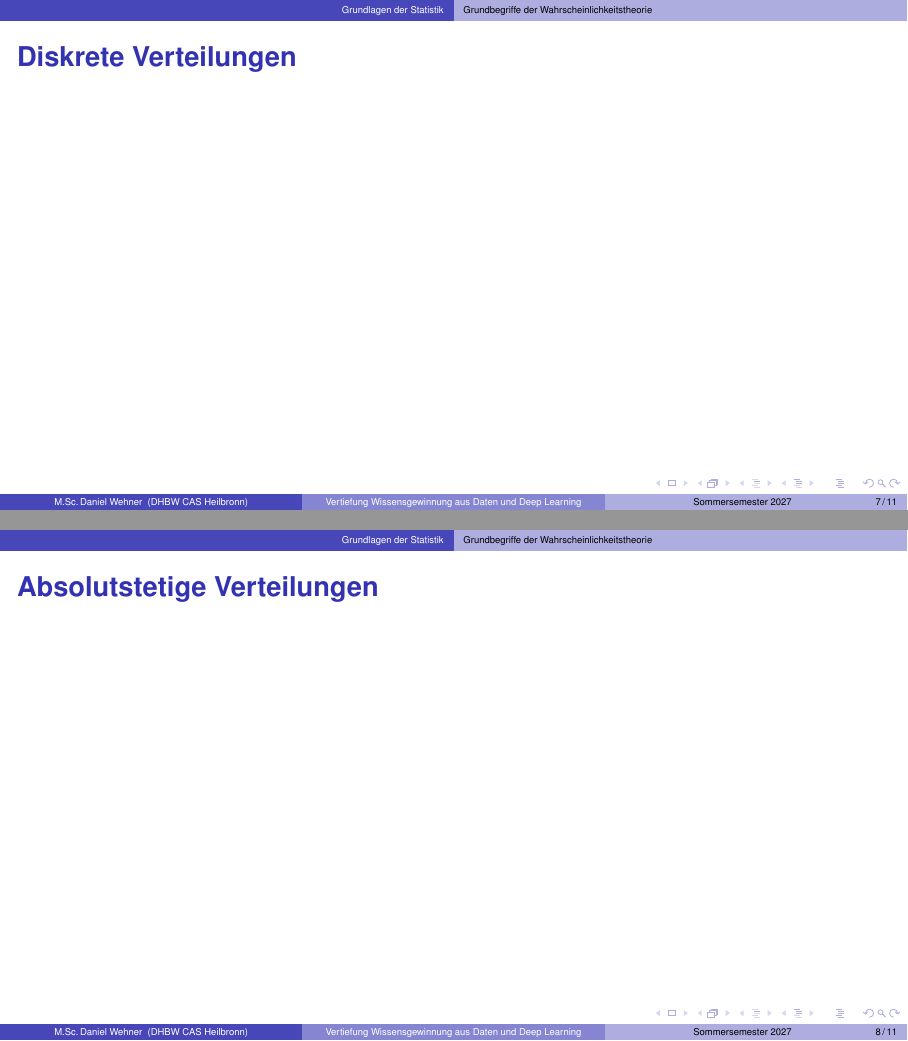
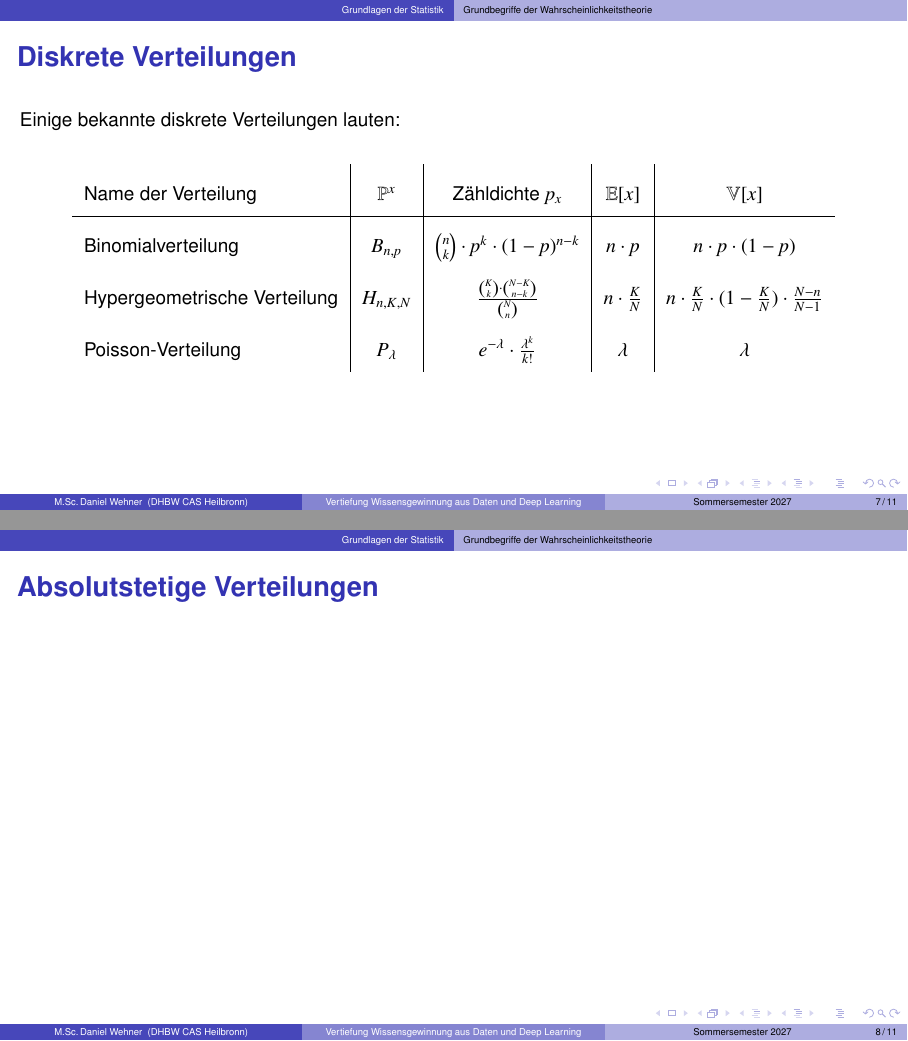
Before and after one commit to DaWe1992/Wissensgewinnung_Deep_Learning, LaTeX slides (slides.tex, which reads preamble/commands.tex, sections/statistics.tex, tables/statistics/discrete_distributions.tex): pages 7 and 8 of 11, joined at a grey line. Compiled offline with pdfLaTeX.

Commit message:
statistics

```diff
--- a/preamble/commands.tex
+++ b/preamble/commands.tex
@@ -76,9 +76,11 @@
 \newcommand{\sX}{\mathcal{X}}
 
 \newcommand{\B}{\mathbb{B}}
+\newcommand{\E}{\mathbb{E}}
 \newcommand{\Prob}{\mathbb{P}}
 \newcommand{\Q}{\mathbb{Q}}
 \newcommand{\R}{\mathbb{R}}
+\newcommand{\V}{\mathbb{V}}
 
 % densities
 \newcommand{\Exp}{\text{Exp}}
--- a/sections/statistics.tex
+++ b/sections/statistics.tex
@@ -59,7 +59,8 @@
 
 % Diskrete Verteilungen
 \begin{frame}{Diskrete Verteilungen}{}
-
+	Einige bekannte diskrete Verteilungen lauten:
+	\input{./tables/statistics/discrete_distributions}
 \end{frame}
 
 
--- /dev/null
+++ b/tables/statistics/discrete_distributions.tex
@@ -0,0 +1,13 @@
+\begin{table}
+	\renewcommand{\arraystretch}{1.8}
+	\centering
+	\begin{tabular}{l | c | c | c | c}
+		Name der Verteilung			&	$\Prob^x$		& 	Zähldichte $p_x$										& $\E[x]$ 				&	$\V[x]$
+	\\ \hline
+		Binomialverteilung			&	$B_{n, p}$ 	& 	${n \choose k} \cdot p^k \cdot (1 - p)^{n - k}$ 					& $n \cdot p$ 			&	$n \cdot p \cdot (1 - p)$
+	\\
+		Hypergeometrische Verteilung	&	$H_{n, K, N}$	& 	$\frac{{K \choose k} \cdot {N - K \choose n - k}}{{N \choose n}}$ 		& $n \cdot \frac{K}{N}$	&	$n \cdot \frac{K}{N} \cdot (1 - \frac{K}{N}) \cdot \frac{N - n}{N - 1}$
+	\\
+		Poisson-Verteilung			&	$P_\lambda$ 	& 	$e^{-\lambda} \cdot \frac{\lambda^k}{k!}$						& $\lambda$ 			& 	$\lambda$
+	\end{tabular}
+\end{table}
```
Also changed, not shown: slides.pdf.
